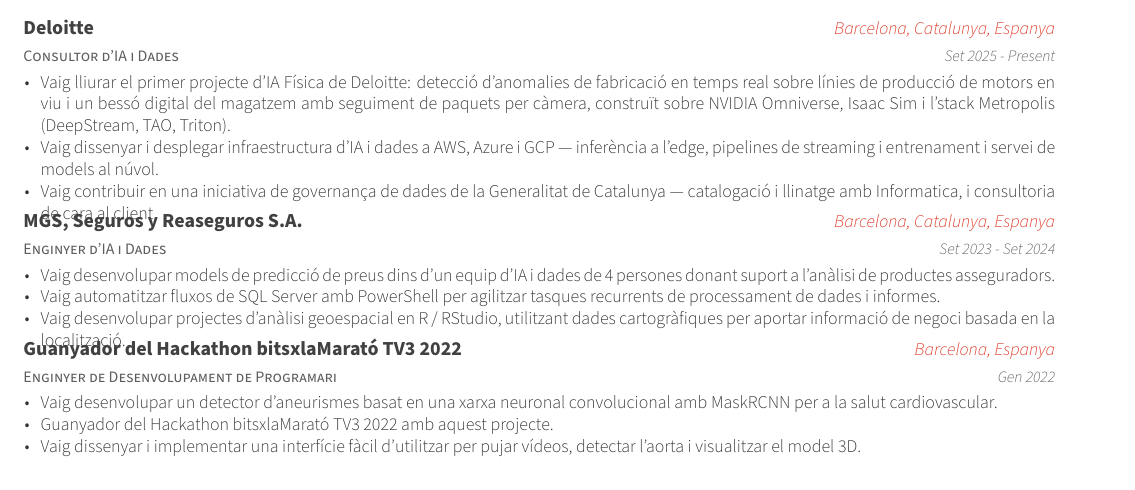
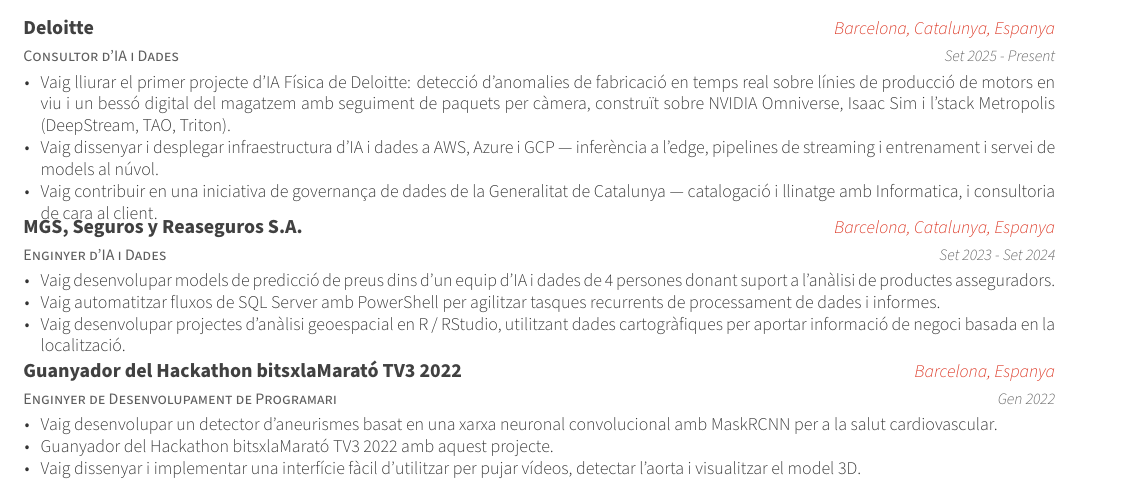
Before and after one commit to cuberhaus/cv, a LaTeX CV (cv_catalan.tex, which reads cv/experience_ca.tex): part of page 1 of 2, cut so that both start at the same text. Compiled offline with XeLaTeX.

Commit message:
cv: add \vspace between experience entries to fix overlap

```diff
--- a/cv/experience_ca.tex
+++ b/cv/experience_ca.tex
@@ -18,8 +18,7 @@
     \item {Vaig contribuir en una iniciativa de governança de dades de la Generalitat de Catalunya --- catalogació i llinatge amb Informatica, i consultoria de cara al client.}
    \end{cvitems}
   }
-
-\cventry
+\vspace{3mm}\cventry
   {Enginyer d'IA i Dades}
   {MGS, Seguros y Reaseguros S.A.}
   {Barcelona, Catalunya, Espanya}
@@ -32,6 +31,7 @@
    \end{cvitems}
   }
 
+\vspace{3mm}
 \cventry
   {Enginyer de Desenvolupament de Programari}
   {Guanyador del Hackathon bitsxlaMarató TV3 2022}
```
Also changed, not shown: cv/experience.tex (+2 -0 lines), cv/experience_es.tex (+2 -0 lines).
